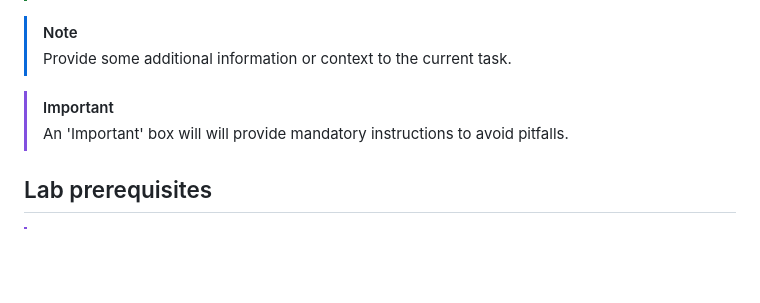
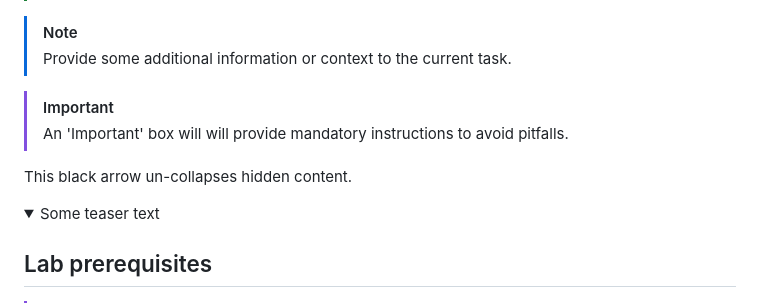
Before and after one commit to MartinPankraz/sap-hacker-in-a-day, a Markdown page: student/README.md, the part around the change. GitHub-like rendering; folded sections open; blank space fills up the shorter version.

Commit message:
simplify

```diff
--- a/student/README.md
+++ b/student/README.md
@@ -15,6 +15,11 @@
 
 > [!IMPORTANT]
 > An 'Important' box will will provide mandatory instructions to avoid pitfalls.
+
+This black arrow un-collapses hidden content.
+
+<details><summary>Some teaser text</summary>
+</details>
 
 ## Lab prerequisites
 
```
